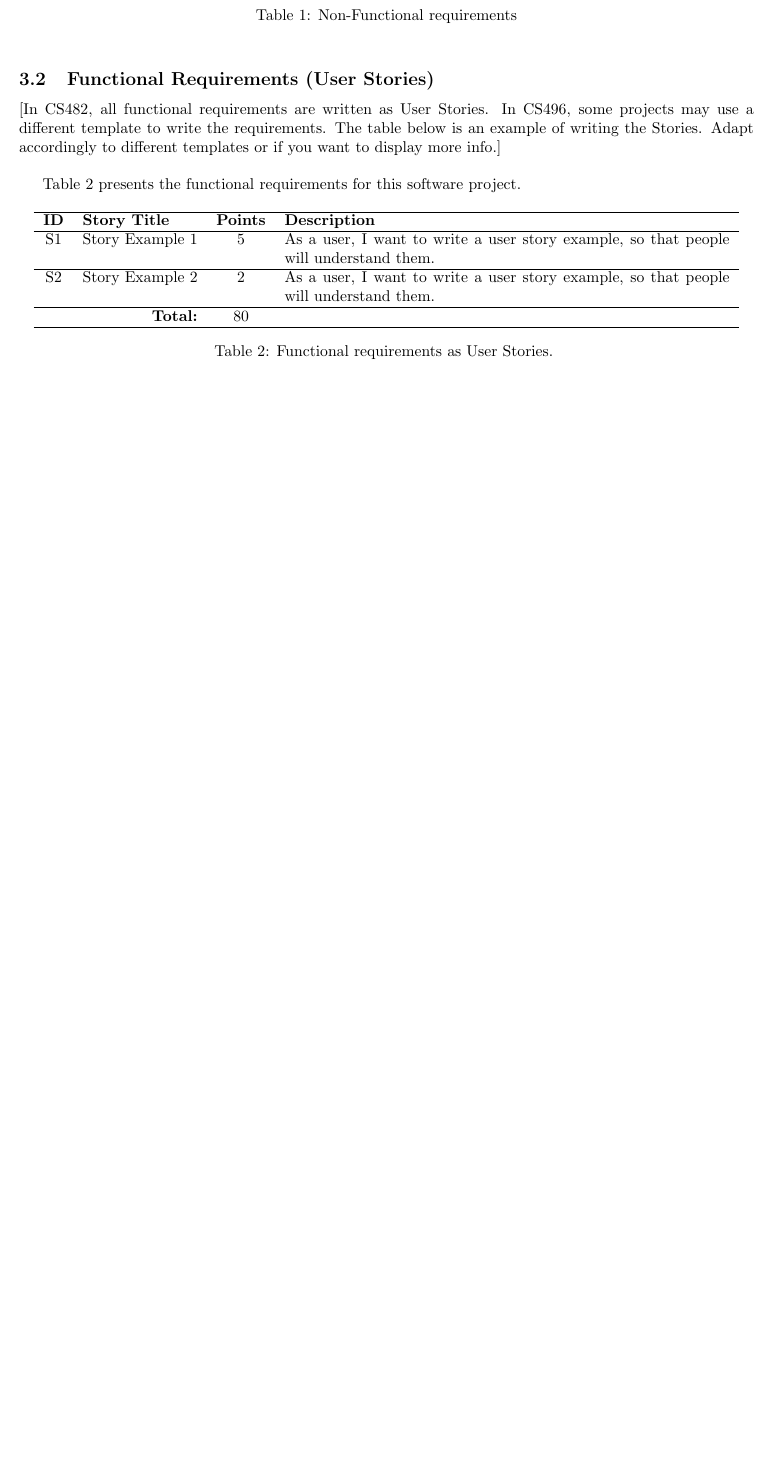
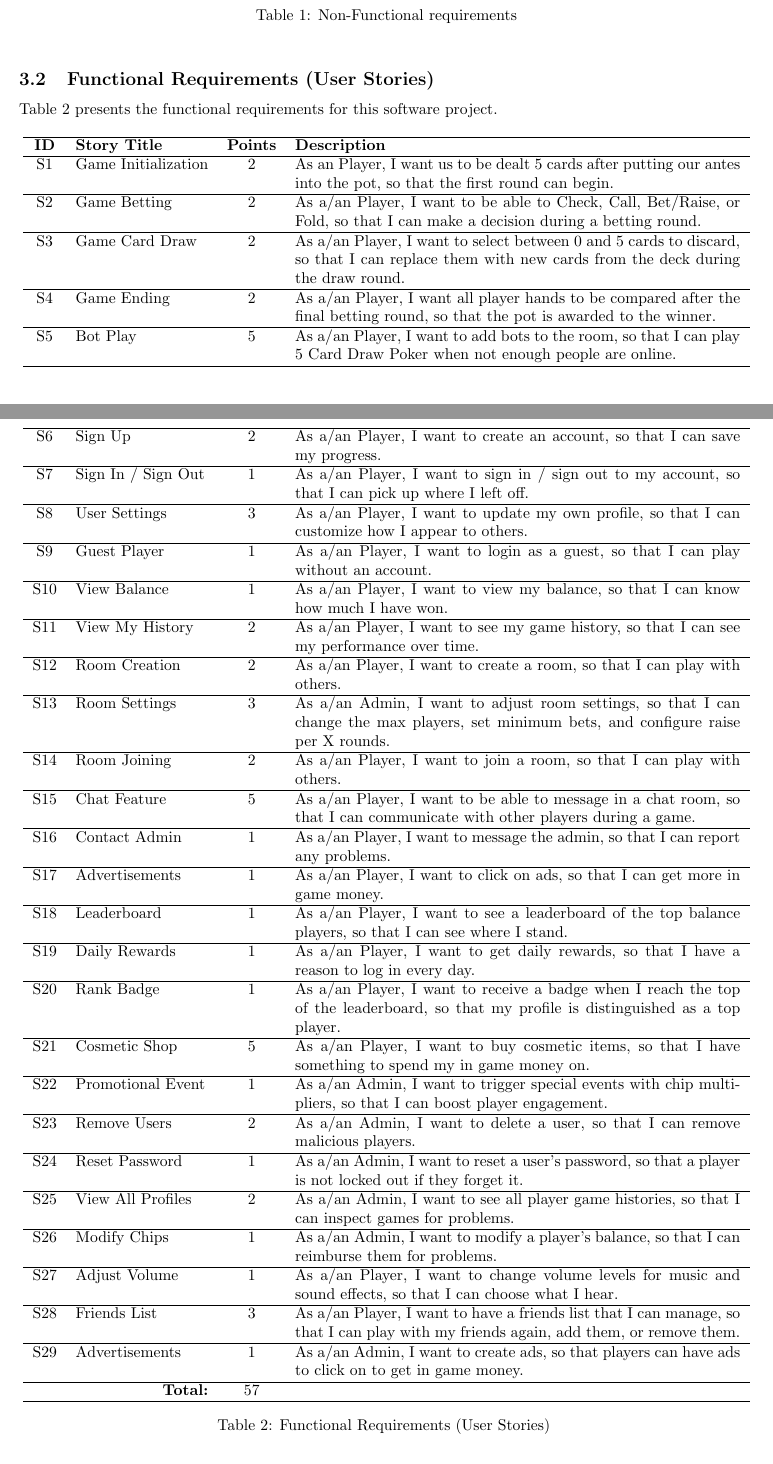
Before and after one commit to CS482Team/Docs, a LaTeX document (DOC.tex): part of page 2 of 12 before the commit and two parts of pages 2 and 3 of 11 after it, the two joined at a grey line, cut so that both start at the same text, the shorter picture padded with empty space. Compiled offline with pdfLaTeX.

Commit message:
add stories and nfrs to .tex

```diff
--- a/DOC.tex
+++ b/DOC.tex
@@ -77,21 +79,44 @@ NFR2 & NFR Example 2 & Security & Description of the NFR (it does not follow a u
 \subsection{Functional Requirements (User Stories)}
-[In CS482, all functional requirements are written as User Stories. In CS496, some projects may use a different template to write the requirements. The table below is an example of writing the Stories. Adapt accordingly to different templates or if you want to display more info.]\\
-
 Table~\ref{tab:functional-req} presents the functional requirements for this software project.
 
 \begin{longtable}[h]{c l c p{10cm}}
 \hline
 \textbf{ID} & \textbf{Story Title} & \textbf{Points} & \textbf{Description} \\
 \hline
-S1 & Story Example 1 & 5 & As a user, I want to write a user story example, so that people will understand them. \\ \hline
-S2 & Story Example 2 & 2 & As a user, I want to write a user story example, so that people will understand them. \\ \hline
+S1 & Game Initialization & 2 & As an Player, I want us to be dealt 5 cards after putting our antes into the pot, so that the first round can begin. \\ \hline
+S2 & Game Betting & 2 & As a/an Player, I want to be able to Check, Call, Bet/Raise, or Fold, so that I can make a decision during a betting round. \\ \hline
+S3 & Game Card Draw & 2 & As a/an Player, I want to select between 0 and 5 cards to discard, so that I can replace them with new cards from the deck during the draw round. \\ \hline
+S4 & Game Ending & 2 & As a/an Player, I want all player hands to be compared after the final betting round, so that the pot is awarded to the winner. \\ \hline
+S5 & Bot Play & 5 & As a/an Player, I want to add bots to the room, so that I can play 5 Card Draw Poker when not enough people are online. \\ \hline
+S6 & Sign Up & 2 & As a/an Player, I want to create an account, so that I can save my progress. \\ \hline
+S7 & Sign In / Sign Out & 1 & As a/an Player, I want to sign in / sign out to my account, so that I can pick up where I left off. \\ \hline
+S8 & User Settings & 3 & As a/an Player, I want to update my own profile, so that I can customize how I appear to others. \\ \hline
+S9 & Guest Player & 1 & As a/an Player, I want to login as a guest, so that I can play without an account. \\ \hline
+S10 & View Balance & 1 & As a/an Player, I want to view my balance, so that I can know how much I have won. \\ \hline
+S11 & View My History & 2 & As a/an Player, I want to see my game history, so that I can see my performance over time. \\ \hline
+S12 & Room Creation & 2 & As a/an Player, I want to create a room, so that I can play with others. \\ \hline
+S13 & Room Settings & 3 & As a/an Admin, I want to adjust room settings, so that I can change the max players, set minimum bets, and configure raise per X rounds. \\ \hline
+S14 & Room Joining & 2 & As a/an Player, I want to join a room, so that I can play with others. \\ \hline
+S15 & Chat Feature & 5 & As a/an Player, I want to be able to message in a chat room, so that I can communicate with other players during a game. \\ \hline
+S16 & Contact Admin & 1 & As a/an Player, I want to message the admin, so that I can report any problems. \\ \hline
+S17 & Advertisements & 1 & As a/an Player, I want to click on ads, so that I can get more in game money. \\ \hline
+S18 & Leaderboard & 1 & As a/an Player, I want to see a leaderboard of the top balance players, so that I can see where I stand. \\ \hline
+S19 & Daily Rewards & 1 & As a/an Player, I want to get daily rewards, so that I have a reason to log in every day. \\ \hline
+S20 & Rank Badge & 1 & As a/an Player, I want to receive a badge when I reach the top of the leaderboard, so that my profile is distinguished as a top player. \\ \hline
+S21 & Cosmetic Shop & 5 & As a/an Player, I want to buy cosmetic items, so that I have something to spend my in game money on. \\ \hline
+S22 & Promotional Event & 1 & As a/an Admin, I want to trigger special events with chip multipliers, so that I can boost player engagement. \\ \hline
+S23 & Remove Users & 2 & As a/an Admin, I want to delete a user, so that I can remove malicious players. \\ \hline
+S24 & Reset Password & 1 & As a/an Admin, I want to reset a user's password, so that a player is not locked out if they forget it. \\ \hline
+S25 & View All Profiles & 2 & As a/an Admin, I want to see all player game histories, so that I can inspect games for problems. \\ \hline
+S26 & Modify Chips & 1 & As a/an Admin, I want to modify a player's balance, so that I can reimburse them for problems. \\ \hline
+S27 & Adjust Volume & 1 & As a/an Player, I want to change volume levels for music and sound effects, so that I can choose what I hear. \\ \hline
+S28 & Friends List & 3 & As a/an Player, I want to have a friends list that I can manage, so that I can play with my friends again, add them, or remove them. \\ \hline
+S29 & Advertisements & 1 & As a/an Admin, I want to create ads, so that players can have ads to click on to get in game money. \\ \hline
 
-\multicolumn{2}{r}{\bf Total: } & 80 & \\ \hline
+\multicolumn{2}{r}{\bf Total: } & 57 & \\ \hline
+\caption{Functional Requirements (User Stories)}\label{tab:functional-req}
+\end{longtable}
 
-
-
-\caption{Functional requirements as User Stories.}\label{tab:functional-req}
-\end{longtable}
 
 \subsection{AI Analysis on Functional Requirements}
 [ After you receive your revised User Stories in CS482, or after your first delivery of Stories on CS496, you should use AI as a senior software engineer to help you find any missing or hidden requirements.]
```
Also changed, not shown: database/Tables.md (+1 -2 lines), DOC.tex (45 more changed lines), 1 other file.
